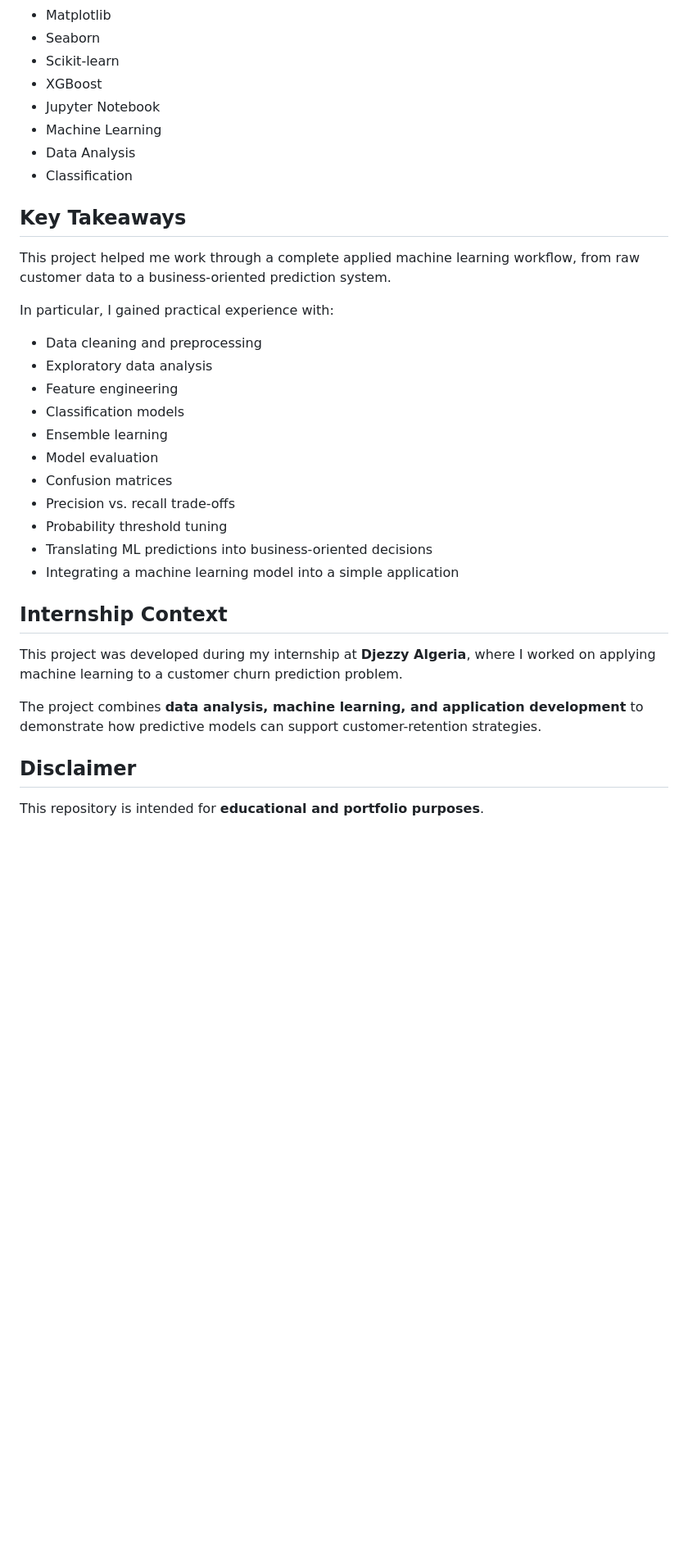
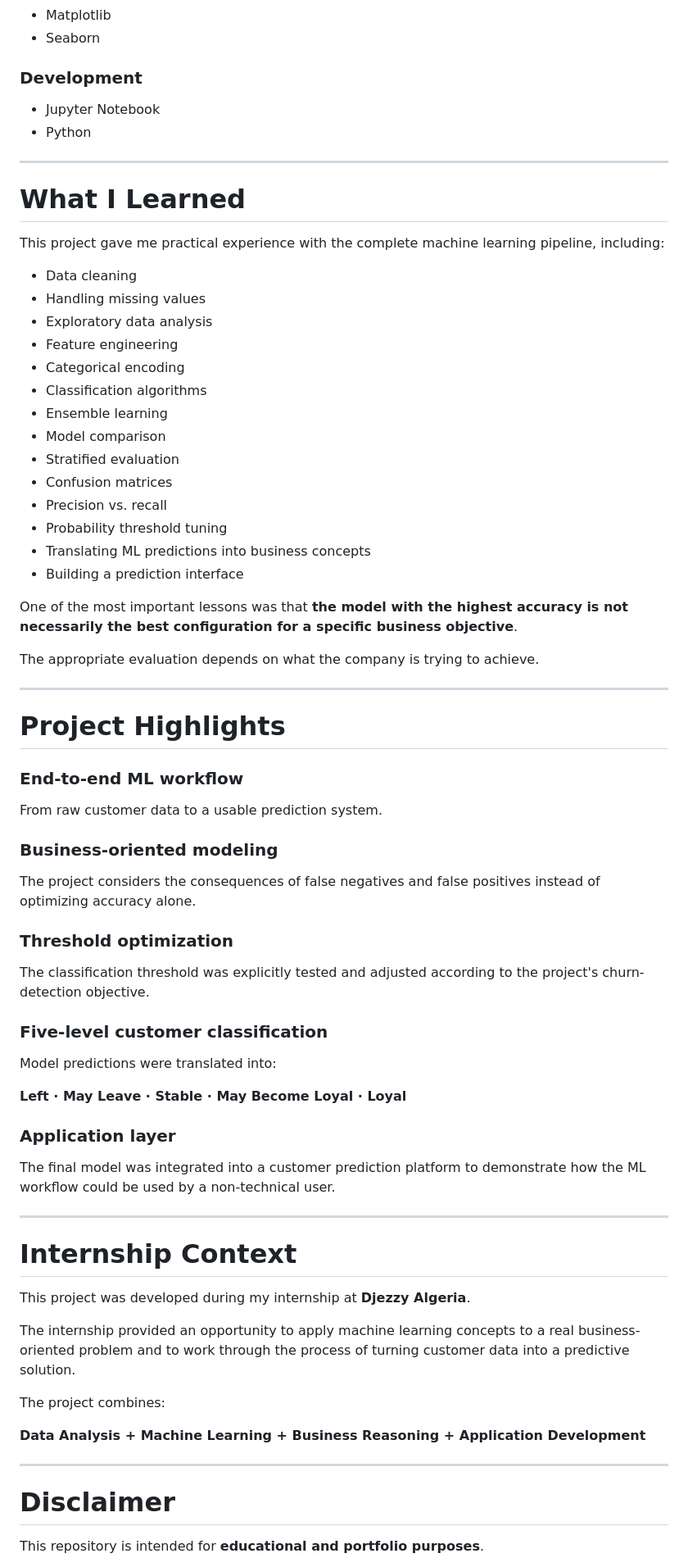
Before and after one commit to AYA-BACHA/Customer-Churn-Prediction, a Markdown page: README.md, the part around one of its changes. Shown at 82% size. Rendered like a GitHub page; blank space fills up the shorter version.

```diff
--- a/README.md
+++ b/README.md
@@ -157,37 +342,77 @@ The interface was designed around a **Djezzy-inspired visual identity** to demon
 * Matplotlib
 * Seaborn
-* Scikit-learn
-* XGBoost
+
+### Development
+
 * Jupyter Notebook
-* Machine Learning
-* Data Analysis
-* Classification
+* Python
 
-## Key Takeaways
+---
 
-This project helped me work through a complete applied machine learning workflow, from raw customer data to a business-oriented prediction system.
+# What I Learned
 
-In particular, I gained practical experience with:
+This project gave me practical experience with the complete machine learning pipeline, including:
 
-* Data cleaning and preprocessing
+* Data cleaning
+* Handling missing values
 * Exploratory data analysis
 * Feature engineering
-* Classification models
+* Categorical encoding
+* Classification algorithms
 * Ensemble learning
-* Model evaluation
+* Model comparison
+* Stratified evaluation
 * Confusion matrices
-* Precision vs. recall trade-offs
+* Precision vs. recall
 * Probability threshold tuning
-* Translating ML predictions into business-oriented decisions
-* Integrating a machine learning model into a simple application
+* Translating ML predictions into business concepts
+* Building a prediction interface
 
-## Internship Context
+One of the most important lessons was that **the model with the highest accuracy is not necessarily the best configuration for a specific business objective**.
 
-This project was developed during my internship at **Djezzy Algeria**, where I worked on applying machine learning to a customer churn prediction problem.
+The appropriate evaluation depends on what the company is trying to achieve.
 
-The project combines **data analysis, machine learning, and application development** to demonstrate how predictive models can support customer-retention strategies.
+---
 
-## Disclaimer
+# Project Highlights
+
+### End-to-end ML workflow
+
+From raw customer data to a usable prediction system.
+
+### Business-oriented modeling
+
+The project considers the consequences of false negatives and false positives instead of optimizing accuracy alone.
+
+### Threshold optimization
+
+The classification threshold was explicitly tested and adjusted according to the project's churn-detection objective.
+
+### Five-level customer classification
+
+Model predictions were translated into:
+
+**Left · May Leave · Stable · May Become Loyal · Loyal**
+
+### Application layer
+
+The final model was integrated into a customer prediction platform to demonstrate how the ML workflow could be used by a non-technical user.
+
+---
+
+# Internship Context
+
+This project was developed during my internship at **Djezzy Algeria**.
+
+The internship provided an opportunity to apply machine learning concepts to a real business-oriented problem and to work through the process of turning customer data into a predictive solution.
+
+The project combines:
+
+**Data Analysis + Machine Learning + Business Reasoning + Application Development**
+
+---
+
+# Disclaimer
 
 This repository is intended for **educational and portfolio purposes**.
 
```
Also changed, not shown: other parts of README.md (+267 -78 lines).
